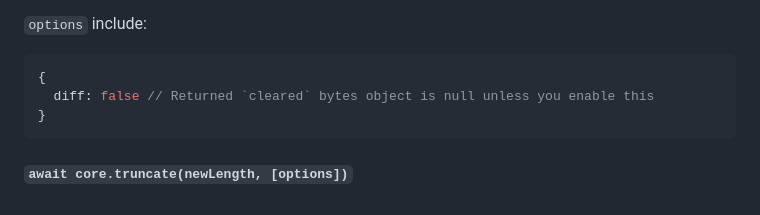
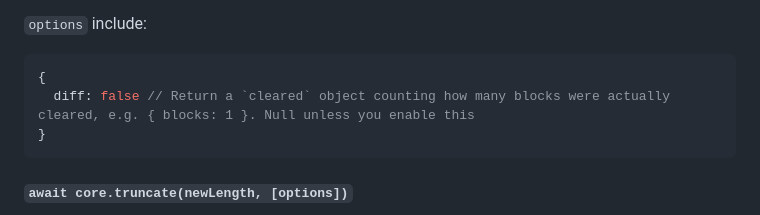
Before and after one commit to holepunchto/hypercore, a Markdown page: README.md, the part around the change. Drawn GitHub-style.

Commit message:
Document the clear() diff return value
The diff option now returns a `cleared` object counting how many blocks were actually cleared, e.g. { blocks: 1 }.

Co-authored-by: generaltony007 <144252170+GeneralTony007@users.noreply.github.com>

````diff
--- a/README.md
+++ b/README.md
@@ -313,7 +313,7 @@ The core will also gossip to peers it is connected to, that is no longer has the
 
 ```js
 {
-  diff: false // Returned `cleared` bytes object is null unless you enable this
+  diff: false // Return a `cleared` object counting how many blocks were actually cleared, e.g. { blocks: 1 }. Null unless you enable this
 }
 ```
 
````
